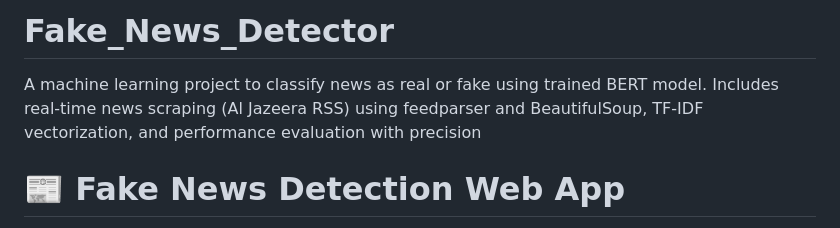
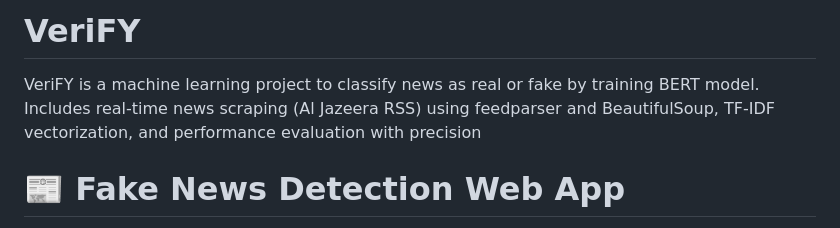
Before and after one commit to debjitghosal/Fake_News_Detector, a Markdown page: README.md, the part around the change. Rendered like a GitHub page.

```diff
--- a/README.md
+++ b/README.md
@@ -1,5 +1,5 @@
-# Fake_News_Detector
-A machine learning project to classify news as real or fake using trained BERT model. Includes real-time news scraping (Al Jazeera RSS) using feedparser and BeautifulSoup, TF-IDF vectorization, and performance evaluation with precision
+# VeriFY
+VeriFY is a machine learning project to classify news as real or fake by training BERT model. Includes real-time news scraping (Al Jazeera RSS) using feedparser and BeautifulSoup, TF-IDF vectorization, and performance evaluation with precision
 
 
 
```
